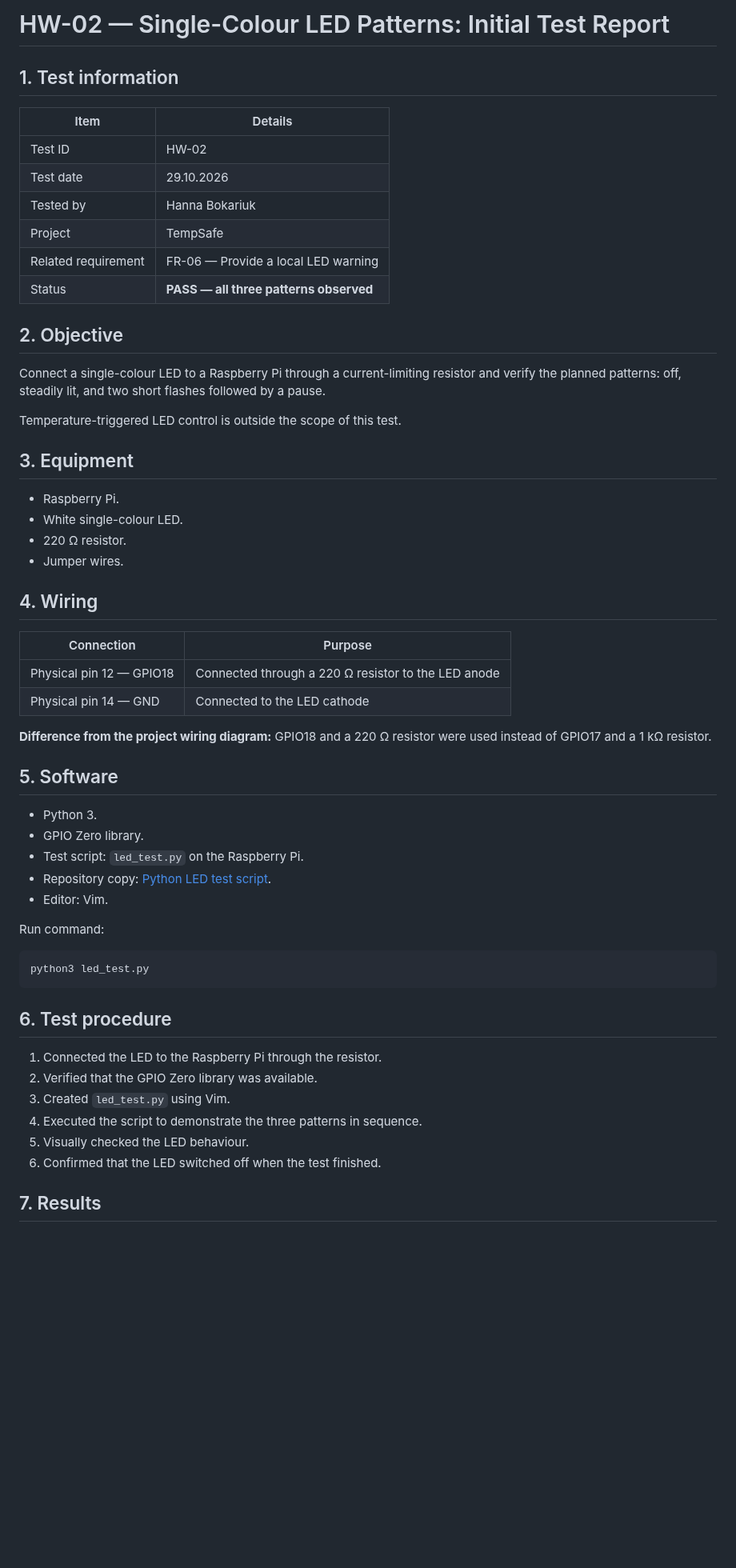
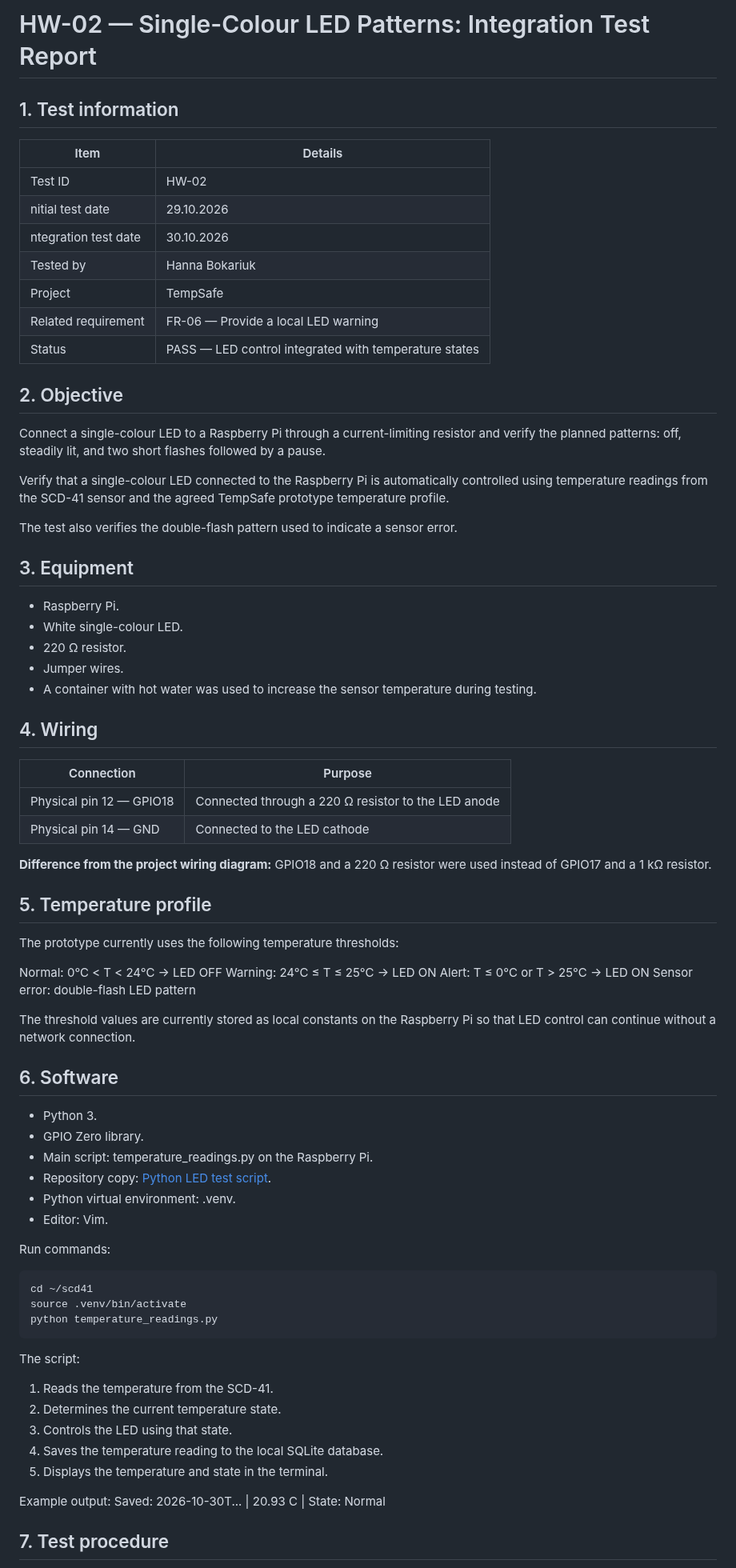
Before and after one commit to nikitsya/Smart-Box, a Markdown page: docs/testing/led-patterns.md, the part around one of its changes. Shown at 80% size. Rendered like a GitHub page; blank space fills up the shorter version.

Commit message:
Provide evidence that FR-06 LED behaviour works as intended
Added the HW-02 integration test report to demonstrate that the LED responds correctly to Normal, Warning, Alert, and sensor error states.

````diff
--- a/docs/testing/led-patterns.md
+++ b/docs/testing/led-patterns.md
@@ -1,22 +1,25 @@
-# HW-02 — Single-Colour LED Patterns: Initial Test Report
+# HW-02 — Single-Colour LED Patterns: Integration Test Report
 
 ## 1. Test information
 
 | Item                | Details                                |
 |---------------------|----------------------------------------|
 | Test ID             | HW-02                                  |
-| Test date           | 29.10.2026                             |
+| nitial test date    | 29.10.2026                             |
+| ntegration test date| 30.10.2026                             |
 | Tested by           | Hanna Bokariuk                         |
 | Project             | TempSafe                               |
 | Related requirement | FR-06 — Provide a local LED warning    |
-| Status              | **PASS — all three patterns observed** |
+| Status              | PASS — LED control integrated with temperature states |
 
 ## 2. Objective
 
 Connect a single-colour LED to a Raspberry Pi through a current-limiting resistor and verify the planned patterns:
 off, steadily lit, and two short flashes followed by a pause.
 
-Temperature-triggered LED control is outside the scope of this test.
+Verify that a single-colour LED connected to the Raspberry Pi is automatically controlled using temperature readings from the SCD-41 sensor and the agreed TempSafe prototype temperature profile.
+
+The test also verifies the double-flash pattern used to indicate a sensor error.
 
 ## 3. Equipment
 
@@ -24,6 +27,7 @@ Temperature-triggered LED control is outside the scope of this test.
 - White single-colour LED.
 - 220 Ω resistor.
 - Jumper wires.
+- A container with hot water was used to increase the sensor temperature during testing.
 
 ## 4. Wiring
 
@@ -35,28 +39,43 @@ Temperature-triggered LED control is outside the scope of this test.
 **Difference from the project wiring diagram:** GPIO18 and a 220 Ω resistor were used instead of GPIO17 and a 1 kΩ
 resistor.
 
-## 5. Software
+## 5. Temperature profile
+
+The prototype currently uses the following temperature thresholds:
+
+Normal: 0°C < T < 24°C → LED OFF
+Warning: 24°C ≤ T ≤ 25°C → LED ON
+Alert: T ≤ 0°C or T > 25°C → LED ON
+Sensor error: double-flash LED pattern
+
+The threshold values are currently stored as local constants on the Raspberry Pi so that LED control can continue without a network connection.
+
+## 6. Software
 
 - Python 3.
 - GPIO Zero library.
-- Test script: `led_test.py` on the Raspberry Pi.
-- Repository copy: [Python LED test script](../../device/led_test.py).
+- Main script: temperature_readings.py on the Raspberry Pi.
+- Repository copy: [Python LED test script](../../device/temperature_readings.py).
+- Python virtual environment: .venv.
 - Editor: Vim.
 
-Run command:
+Run commands:
 
 ```bash
-python3 led_test.py
+cd ~/scd41
+source .venv/bin/activate
+python temperature_readings.py
 ```
+The script:
 
-## 6. Test procedure
+1. Reads the temperature from the SCD-41.
+2. Determines the current temperature state.
+3. Controls the LED using that state.
+4. Saves the temperature reading to the local SQLite database.
+5. Displays the temperature and state in the terminal.
 
-1. Connected the LED to the Raspberry Pi through the resistor.
-2. Verified that the GPIO Zero library was available.
-3. Created `led_test.py` using Vim.
-4. Executed the script to demonstrate the three patterns in sequence.
-5. Visually checked the LED behaviour.
-6. Confirmed that the LED switched off when the test finished.
+Example output:
+Saved: 2026-10-30T... | 20.93 C | State: Normal
 
-## 7. Results
+## 7. Test procedure
 
````
Also changed, not shown: other parts of docs/testing/led-patterns.md (+45 -22 lines).
